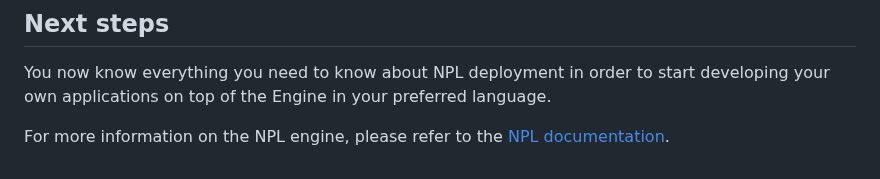
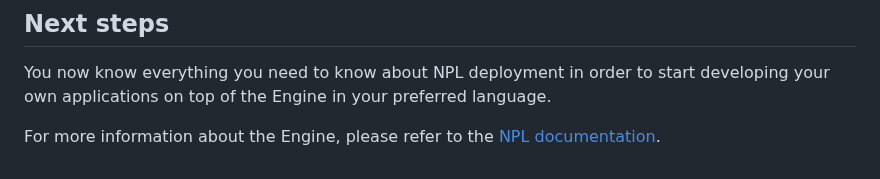
Before and after one commit to NoumenaDigital/npl-integrations, a Markdown page: README.md, the part around the change. Drawn GitHub-style.

Commit message:
Update README.md
Co-authored-by: Ari von Nordenskjöld <ari@noumenadigital.com>

```diff
--- a/README.md
+++ b/README.md
@@ -159,5 +159,5 @@ Once the project is running, services run behind the following URLs:
 
 You now know everything you need to know about NPL deployment in order to start developing your own applications on top of the Engine in your preferred language.
 
-For more information on the NPL engine, please refer to
+For more information about the Engine, please refer to
 the [NPL documentation](https://documentation.noumenadigital.com/).
```
